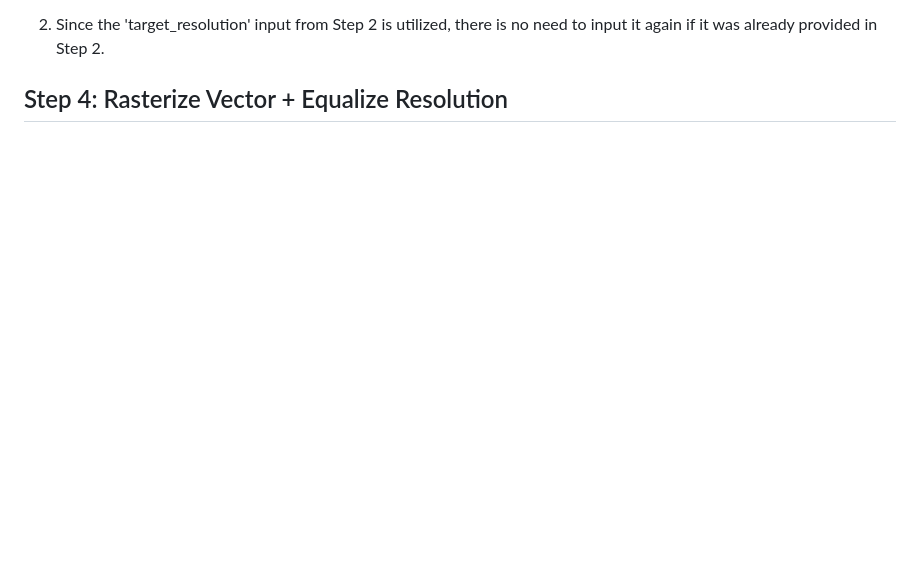
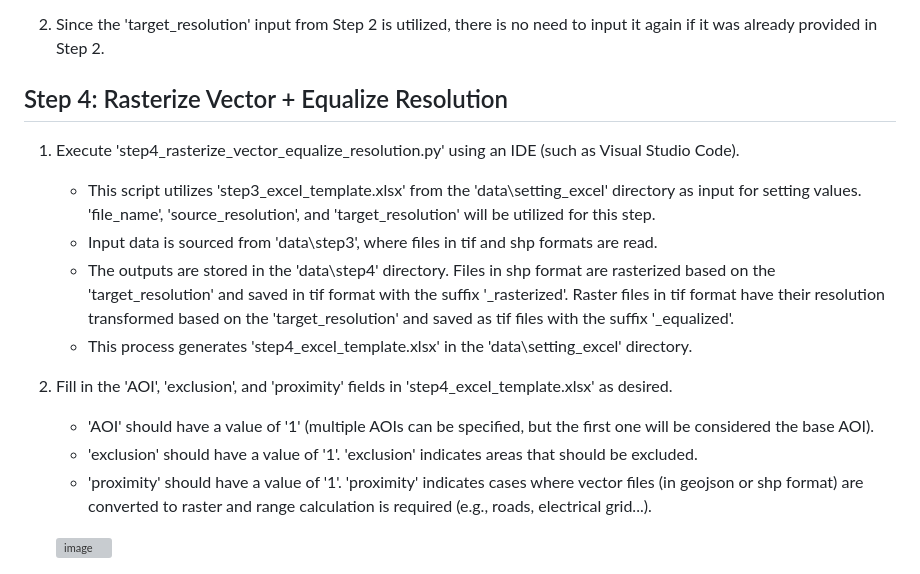
Before and after one commit to chungkang/MCA, a Markdown page: README.md, the part around the change. Rendered like a GitHub page; blank space fills up the shorter version; grey boxes are pictures that could not be loaded.

```diff
--- a/README.md
+++ b/README.md
@@ -76,6 +76,19 @@ Please follow the description below for each step of the procedure.
 
 ## Step 4: Rasterize Vector + Equalize Resolution
 
+1. Execute 'step4_rasterize_vector_equalize_resolution.py' using an IDE (such as Visual Studio Code).
+   - This script utilizes 'step3_excel_template.xlsx' from the 'data\setting_excel' directory as input for setting values.
+     'file_name', 'source_resolution', and 'target_resolution' will be utilized for this step.
+   - Input data is sourced from 'data\step3', where files in tif and shp formats are read.
+   - The outputs are stored in the 'data\step4' directory. Files in shp format are rasterized based on the 'target_resolution' and saved in tif format with the suffix '_rasterized'. Raster files in tif format have their resolution transformed based on the 'target_resolution' and saved as tif files with the suffix '_equalized'.
+   - This process generates 'step4_excel_template.xlsx' in the 'data\setting_excel' directory.
+
+2. Fill in the 'AOI', 'exclusion', and 'proximity' fields in 'step4_excel_template.xlsx' as desired.
+   - 'AOI' should have a value of '1' (multiple AOIs can be specified, but the first one will be considered the base AOI).
+   - 'exclusion' should have a value of '1'. 'exclusion' indicates areas that should be excluded.
+   - 'proximity' should have a value of '1'. 'proximity' indicates cases where vector files (in geojson or shp format) are converted to raster and range calculation is required (e.g., roads, electrical grid...).
+
+   ![image](https://github.com/chungkang/MCA/assets/36185863/57b8b6fb-b1b5-42da-ae7f-b25ddafd0570)
 
 
 
```
